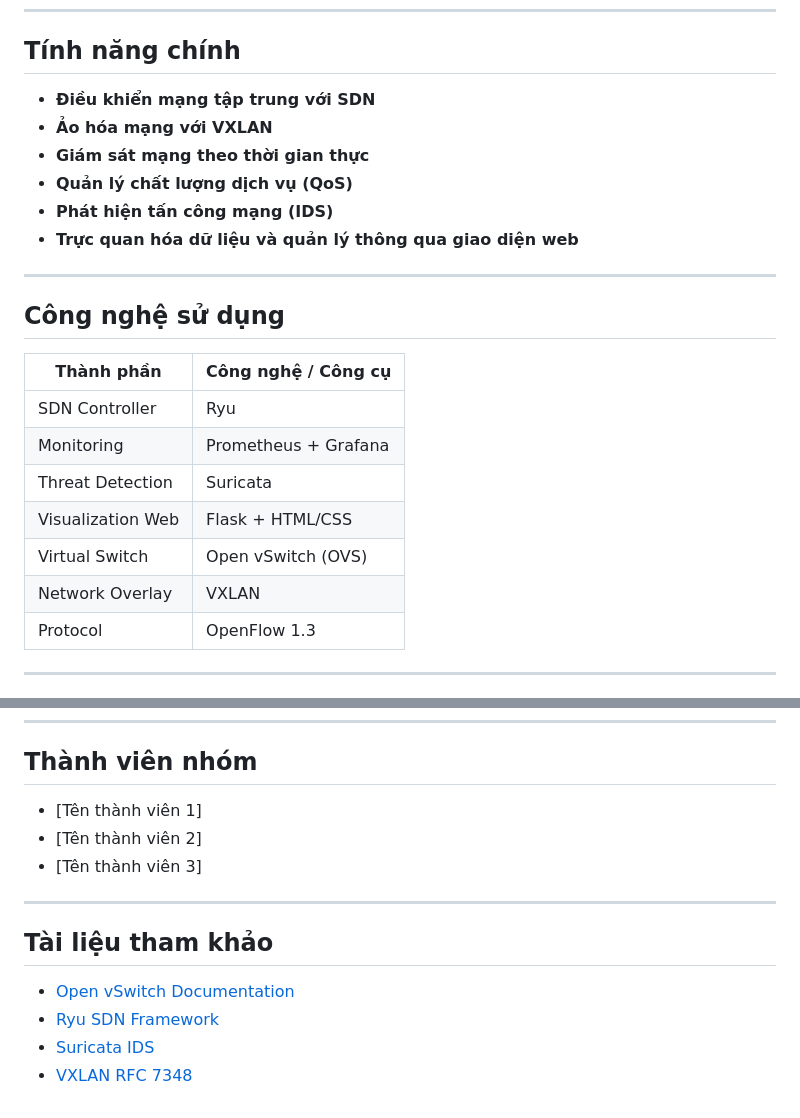
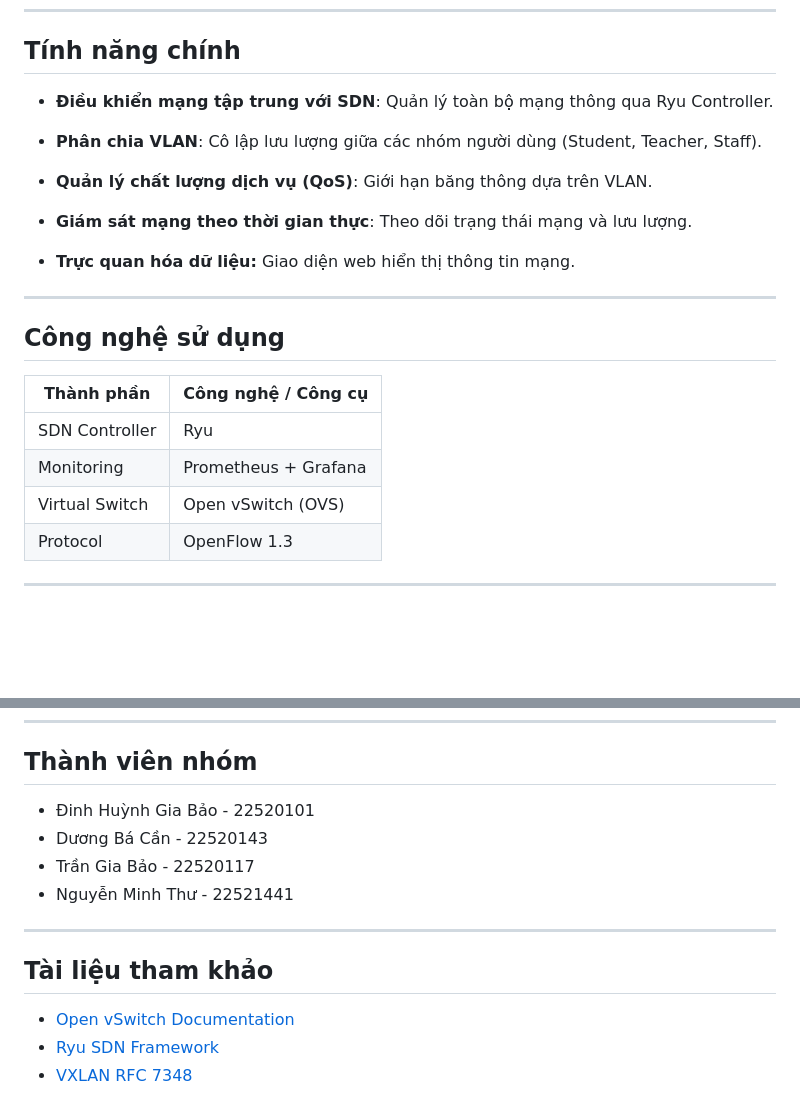
Before and after one commit to xyan-dhgb/NT541.P21, a Markdown page: README.md, 2 parts joined by grey strips. GitHub-like rendering; blank space fills up the shorter version.

```diff
--- a/README.md
+++ b/README.md
@@ -59,12 +56,15 @@ Các thiết bị và dịch vụ người dùng tại các tòa nhà:
 
 ## Tính năng chính
 
-- **Điều khiển mạng tập trung với SDN**
-- **Ảo hóa mạng với VXLAN**
-- **Giám sát mạng theo thời gian thực**
-- **Quản lý chất lượng dịch vụ (QoS)**
-- **Phát hiện tấn công mạng (IDS)**
-- **Trực quan hóa dữ liệu và quản lý thông qua giao diện web**
+- **Điều khiển mạng tập trung với SDN**: Quản lý toàn bộ mạng thông qua Ryu Controller.
+
+- **Phân chia VLAN**: Cô lập lưu lượng giữa các nhóm người dùng (Student, Teacher, Staff).
+
+- **Quản lý chất lượng dịch vụ (QoS)**: Giới hạn băng thông dựa trên VLAN.
+
+- **Giám sát mạng theo thời gian thực**: Theo dõi trạng thái mạng và lưu lượng.
+
+- **Trực quan hóa dữ liệu:** Giao diện web hiển thị thông tin mạng.
 
 ---
 
@@ -74,10 +74,7 @@ Các thiết bị và dịch vụ người dùng tại các tòa nhà:
 |------------------------|-----------------------------|
 | SDN Controller         | Ryu                         |
 | Monitoring             | Prometheus + Grafana        |
-| Threat Detection       | Suricata                    |
-| Visualization Web      | Flask + HTML/CSS            |
 | Virtual Switch         | Open vSwitch (OVS)          |
-| Network Overlay        | VXLAN                       |
 | Protocol               | OpenFlow 1.3                |
 
 ---
@@ -92,9 +89,10 @@ Các thiết bị và dịch vụ người dùng tại các tòa nhà:
 
 ## Thành viên nhóm
 
-- [Tên thành viên 1]
-- [Tên thành viên 2]
-- [Tên thành viên 3]
+- Đinh Huỳnh Gia Bảo - 22520101
+- Dương Bá Cần - 22520143
+- Trần Gia Bảo - 22520117
+- Nguyễn Minh Thư - 22521441
 
 ---
 
@@ -102,5 +100,4 @@ Các thiết bị và dịch vụ người dùng tại các tòa nhà:
 
 - [Open vSwitch Documentation](https://docs.openvswitch.org)
 - [Ryu SDN Framework](https://osrg.github.io/ryu/)
-- [Suricata IDS](https://suricata.io)
 - [VXLAN RFC 7348](https://tools.ietf.org/html/rfc7348)
```
Also changed, not shown: other parts of README.md (+25 -28 lines).
